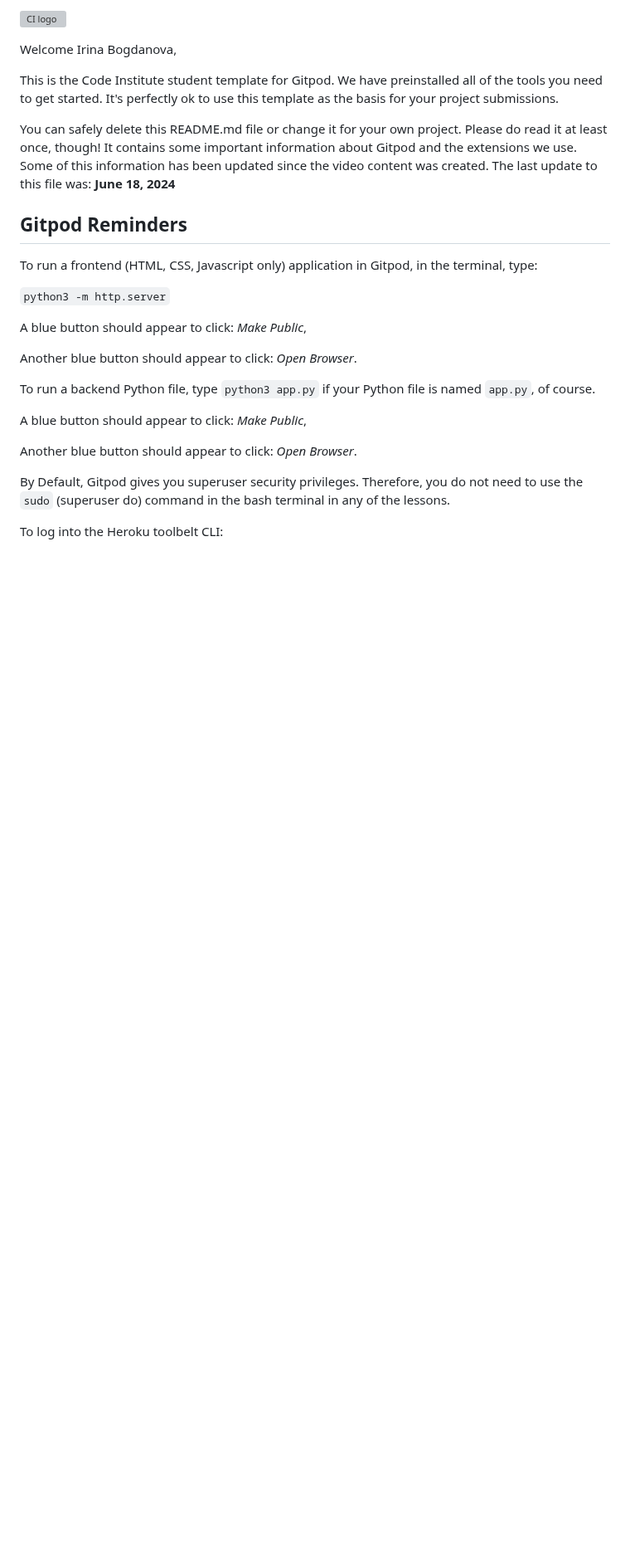
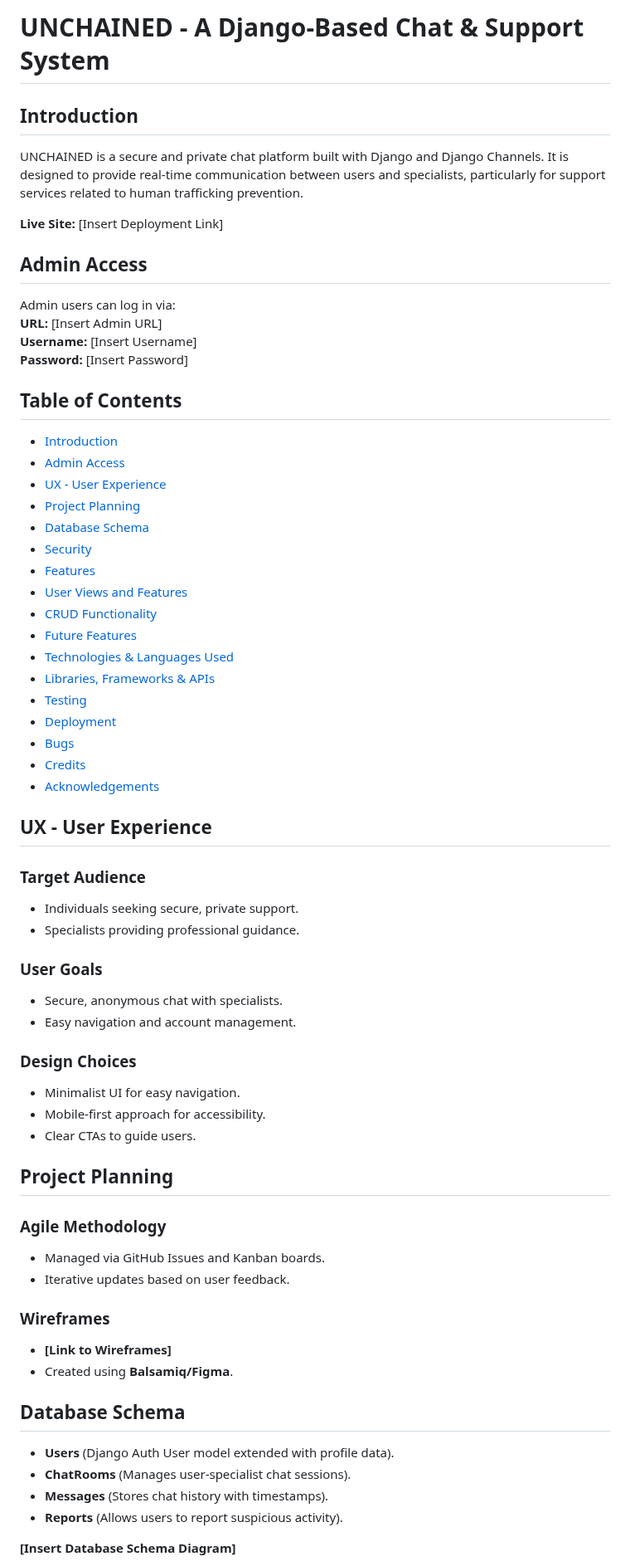
Before and after one commit to BogdanovaIV/unchained, a Markdown page: README.md, the part around one of its changes. Shown at 83% size. GitHub-like rendering; blank space fills up the shorter version; grey boxes are pictures that could not be loaded.

```diff
--- a/README.md
+++ b/README.md
@@ -1,28 +1,65 @@
-![CI logo](https://codeinstitute.s3.amazonaws.com/fullstack/ci_logo_small.png)
+# UNCHAINED - A Django-Based Chat & Support System
 
-Welcome Irina Bogdanova,
+## Introduction
+UNCHAINED is a secure and private chat platform built with Django and Django Channels. It is designed to provide real-time communication between users and specialists, particularly for support services related to human trafficking prevention.
 
-This is the Code Institute student template for Gitpod. We have preinstalled all of the tools you need to get started. It's perfectly ok to use this template as the basis for your project submissions.
+**Live Site:** [Insert Deployment Link]
 
-You can safely delete this README.md file or change it for your own project. Please do read it at least once, though! It contains some important information about Gitpod and the extensions we use. Some of this information has been updated since the video content was created. The last update to this file was: **June 18, 2024**
+## Admin Access
+Admin users can log in via:
+**URL:** [Insert Admin URL]
+**Username:** [Insert Username]
+**Password:** [Insert Password]
 
-## Gitpod Reminders
+## Table of Contents
+- [Introduction](#introduction)
+- [Admin Access](#admin-access)
+- [UX - User Experience](#ux---user-experience)
+- [Project Planning](#project-planning)
+- [Database Schema](#database-schema)
+- [Security](#security)
+- [Features](#features)
+- [User Views and Features](#user-views-and-features)
+- [CRUD Functionality](#crud-functionality)
+- [Future Features](#future-features)
+- [Technologies & Languages Used](#technologies--languages-used)
+- [Libraries, Frameworks & APIs](#libraries-frameworks--apis)
+- [Testing](#testing)
+- [Deployment](#deployment)
+- [Bugs](#bugs)
+- [Credits](#credits)
+- [Acknowledgements](#acknowledgements)
 
-To run a frontend (HTML, CSS, Javascript only) application in Gitpod, in the terminal, type:
+## UX - User Experience
 
-`python3 -m http.server`
+### Target Audience
+- Individuals seeking secure, private support.
+- Specialists providing professional guidance.
 
-A blue button should appear to click: _Make Public_,
+### User Goals
+- Secure, anonymous chat with specialists.
+- Easy navigation and account management.
 
-Another blue button should appear to click: _Open Browser_.
+### Design Choices
+- Minimalist UI for easy navigation.
+- Mobile-first approach for accessibility.
+- Clear CTAs to guide users.
 
-To run a backend Python file, type `python3 app.py` if your Python file is named `app.py`, of course.
+## Project Planning
 
-A blue button should appear to click: _Make Public_,
+### Agile Methodology
+- Managed via GitHub Issues and Kanban boards.
+- Iterative updates based on user feedback.
 
-Another blue button should appear to click: _Open Browser_.
+### Wireframes
+- **[Link to Wireframes]**
+- Created using **Balsamiq/Figma**.
 
-By Default, Gitpod gives you superuser security privileges. Therefore, you do not need to use the `sudo` (superuser do) command in the bash terminal in any of the lessons.
+## Database Schema
+- **Users** (Django Auth User model extended with profile data).
+- **ChatRooms** (Manages user-specialist chat sessions).
+- **Messages** (Stores chat history with timestamps).
+- **Reports** (Allows users to report suspicious activity).
 
-To log into the Heroku toolbelt CLI:
+**[Insert Database Schema Diagram]**
 
```
Also changed, not shown: other parts of README.md (+142 -73 lines).
